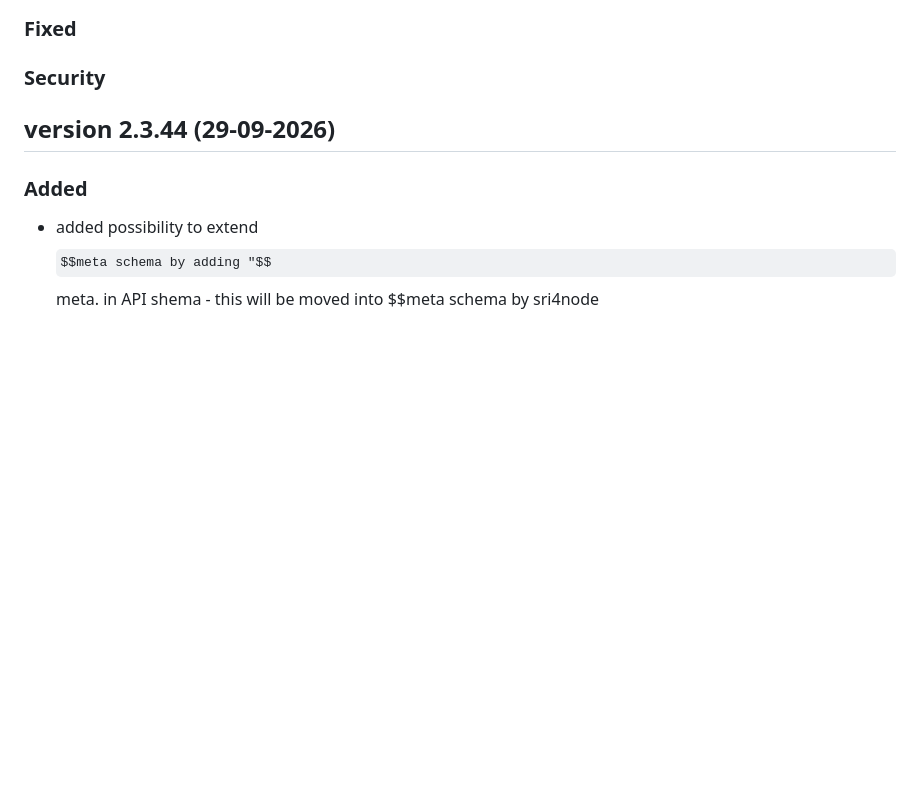
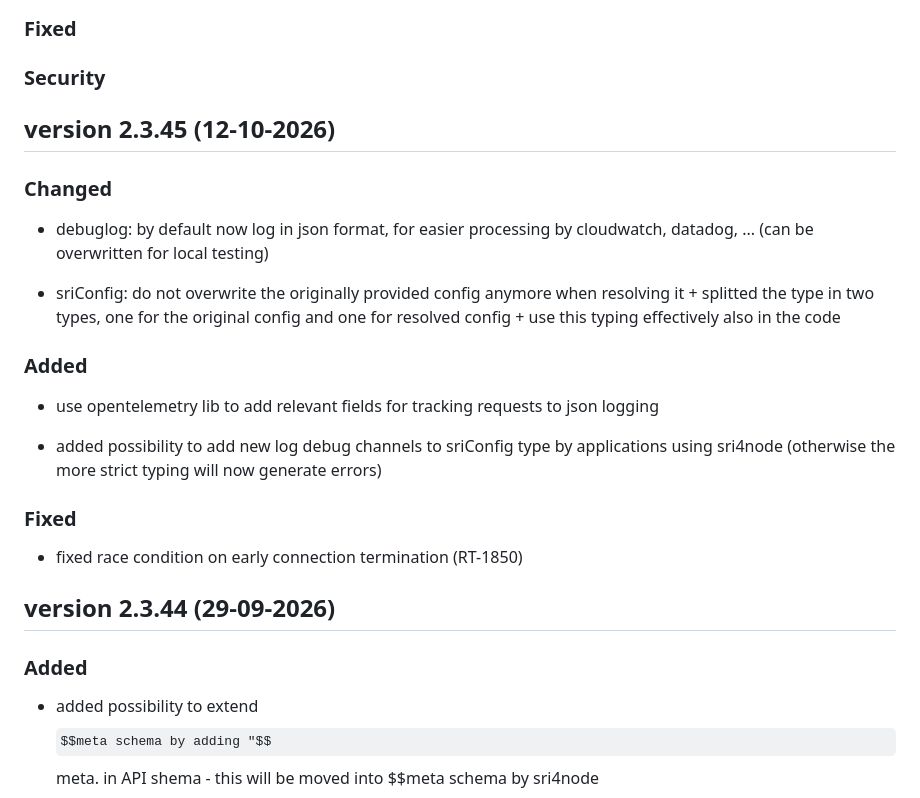
Before and after one commit to katholiek-onderwijs-vlaanderen/sri4node, a Markdown page: RELEASENOTES.md, the part around the change. Rendered like a GitHub page; some formulas as TeX source; blank space fills up the shorter version.

Commit message:
updated RELEASENOTES

```diff
--- a/RELEASENOTES.md
+++ b/RELEASENOTES.md
@@ -22,6 +22,24 @@ cfr. [keepachangelog.com](https://keepachangelog.com/en/1.1.0/)
 ### Fixed
 
 ### Security
+
+## version 2.3.45 (12-10-2026)
+
+### Changed
+
+- debuglog: by default now log in json format, for easier processing by cloudwatch, datadog, ... (can be overwritten for local testing)
+
+- sriConfig: do not overwrite the originally provided config anymore when resolving it + splitted the type in two types, one for the original config and one for resolved config + use this typing effectively also in the code
+
+### Added
+
+- use opentelemetry lib to add relevant fields for tracking requests to json logging
+
+- added possibility to add new log debug channels to sriConfig type by applications using sri4node (otherwise the more strict typing will now generate errors)
+
+### Fixed
+
+- fixed race condition on early connection termination (RT-1850)
 
 ## version 2.3.44 (29-09-2026)
 
```
